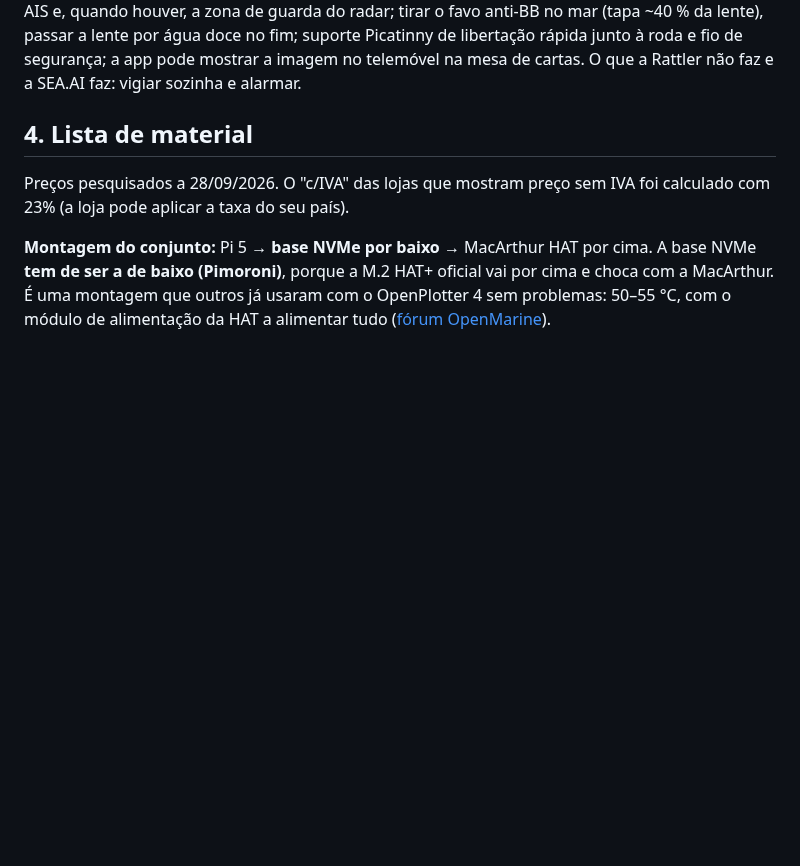
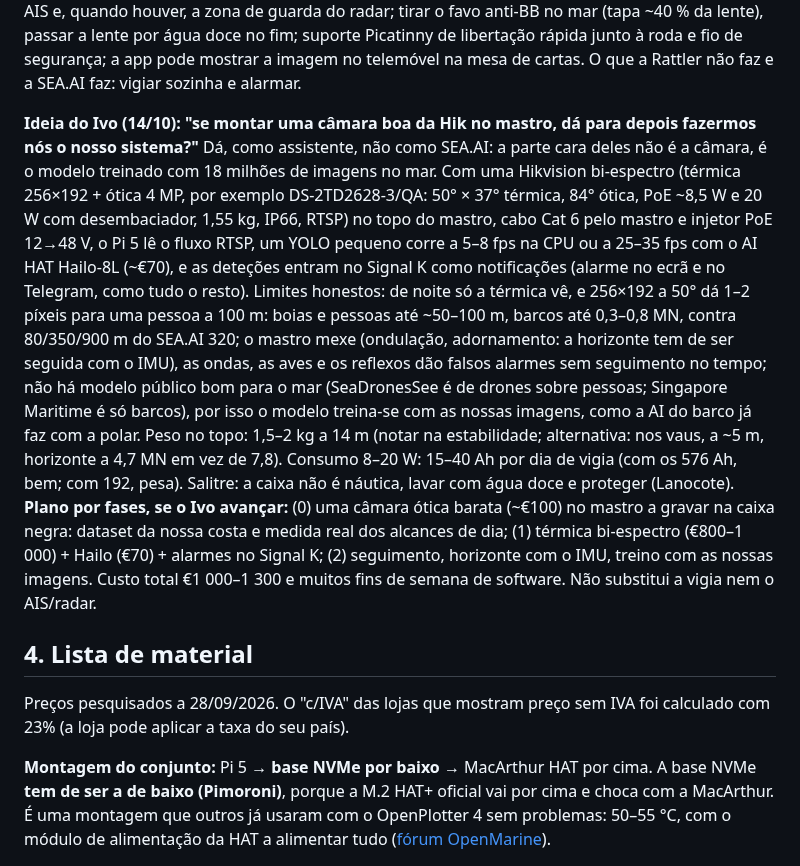
Before and after one commit to ivo12345-dotcom/meu-primeiro-repo, a Markdown page: NAVEGACAO.md, the part around the change. GitHub-like rendering; blank space fills up the shorter version.

Commit message:
NAVEGACAO: ideia do Ivo (14/10) de câmara Hikvision no mastro + sistema de deteção próprio: viabilidade, limites e plano por fases
Co-Authored-By: Claude Fable 5.1 <noreply@anthropic.com>

```diff
--- a/NAVEGACAO.md
+++ b/NAVEGACAO.md
@@ -462,6 +462,24 @@ por volta), cruzado com os alarmes do AIS e, quando houver, a zona de guarda do
 (tapa ~40 % da lente), passar a lente por água doce no fim; suporte Picatinny de libertação rápida junto à roda e
 fio de segurança; a app pode mostrar a imagem no telemóvel na mesa de cartas. O que a Rattler não faz e a SEA.AI
 faz: vigiar sozinha e alarmar.
+
+**Ideia do Ivo (14/10): "se montar uma câmara boa da Hik no mastro, dá para depois fazermos nós o nosso sistema?"**
+Dá, como assistente, não como SEA.AI: a parte cara deles não é a câmara, é o modelo treinado com 18 milhões de
+imagens no mar. Com uma Hikvision bi-espectro (térmica 256×192 + ótica 4 MP, por exemplo DS-2TD2628-3/QA: 50° × 37°
+térmica, 84° ótica, PoE ~8,5 W e 20 W com desembaciador, 1,55 kg, IP66, RTSP) no topo do mastro, cabo Cat 6 pelo
+mastro e injetor PoE 12→48 V, o Pi 5 lê o fluxo RTSP, um YOLO pequeno corre a 5–8 fps na CPU ou a 25–35 fps com o
+AI HAT Hailo-8L (~€70), e as deteções entram no Signal K como notificações (alarme no ecrã e no Telegram, como tudo
+o resto). Limites honestos: de noite só a térmica vê, e 256×192 a 50° dá 1–2 píxeis para uma pessoa a 100 m: boias e
+pessoas até ~50–100 m, barcos até 0,3–0,8 MN, contra 80/350/900 m do SEA.AI 320; o mastro mexe (ondulação,
+adornamento: a horizonte tem de ser seguida com o IMU), as ondas, as aves e os reflexos dão falsos alarmes sem
+seguimento no tempo; não há modelo público bom para o mar (SeaDronesSee é de drones sobre pessoas; Singapore
+Maritime é só barcos), por isso o modelo treina-se com as nossas imagens, como a AI do barco já faz com a polar.
+Peso no topo: 1,5–2 kg a 14 m (notar na estabilidade; alternativa: nos vaus, a ~5 m, horizonte a 4,7 MN em vez de
+7,8). Consumo 8–20 W: 15–40 Ah por dia de vigia (com os 576 Ah, bem; com 192, pesa). Salitre: a caixa não é náutica,
+lavar com água doce e proteger (Lanocote). **Plano por fases, se o Ivo avançar:** (0) uma câmara ótica barata
+(~€100) no mastro a gravar na caixa negra: dataset da nossa costa e medida real dos alcances de dia; (1) térmica
+bi-espectro (€800–1 000) + Hailo (€70) + alarmes no Signal K; (2) seguimento, horizonte com o IMU, treino com as
+nossas imagens. Custo total €1 000–1 300 e muitos fins de semana de software. Não substitui a vigia nem o AIS/radar.
 
 ## 4. Lista de material
 
```
